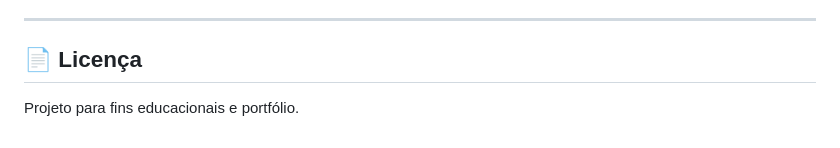
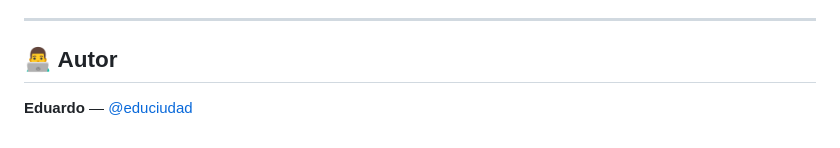
Before and after one commit to eduardo-Ciudad/biblioteca-api, a Markdown page: README.md, the part around one of its changes. GitHub-like rendering.

```diff
--- a/README.md
+++ b/README.md
@@ -156,6 +157,6 @@ mvn spring-boot:run
 
 ---
 
-## 📄 Licença
+## 👨‍💻 Autor
 
-Projeto para fins educacionais e portfólio.
+**Eduardo** — [@educiudad](https://github.com/educiudad)
```
Also changed, not shown: other parts of README.md (+87 -86 lines).
